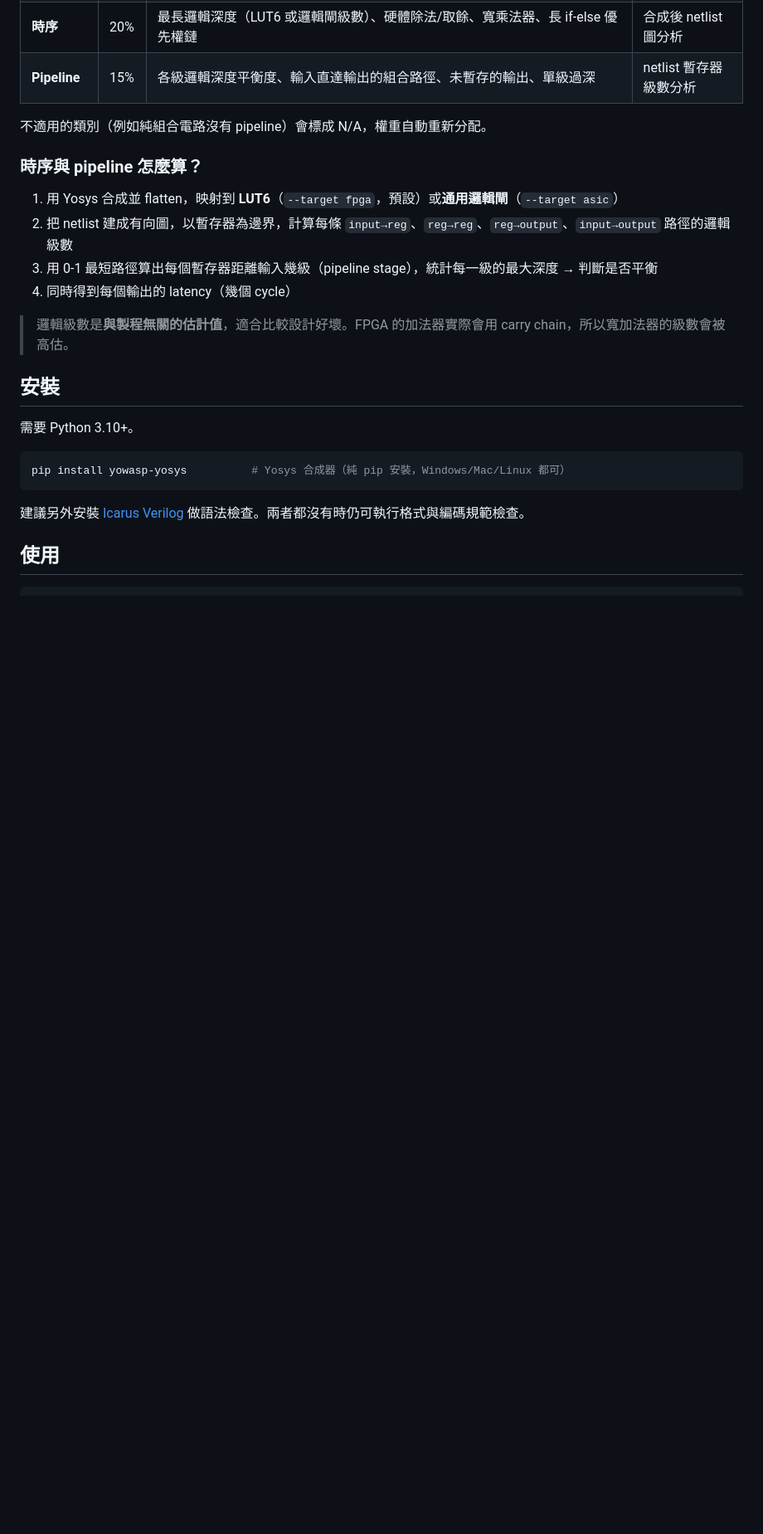
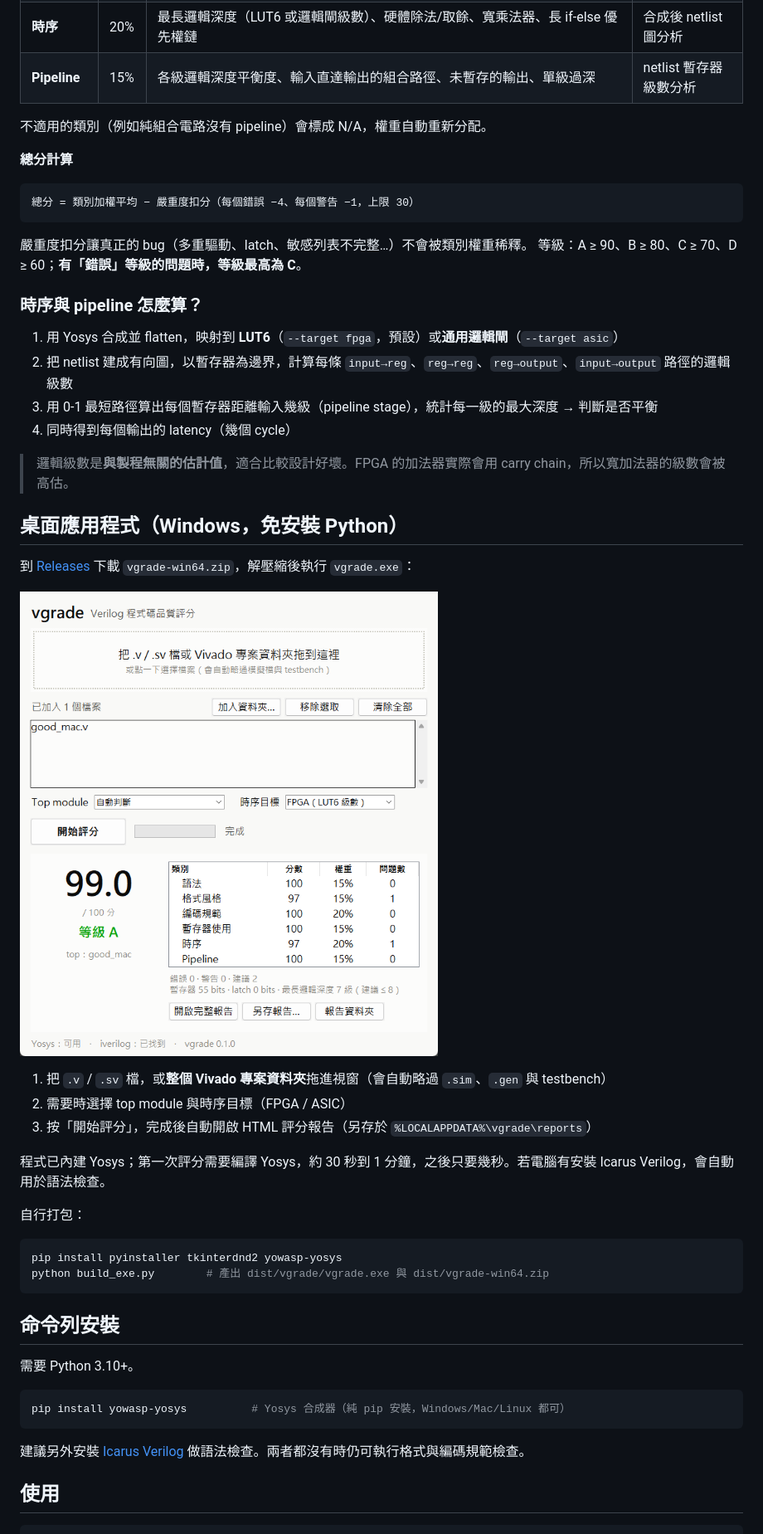
Before and after one commit to WANG-JUI-CHAO/vgrade, a Markdown page: README.md, the part around the change. Shown at 83% size. Rendered like a GitHub page; pictures changed too: docs/app_preview.png (added); blank space fills up the shorter version.

````diff
--- a/README.md
+++ b/README.md
@@ -56,6 +56,15 @@
 
 不適用的類別（例如純組合電路沒有 pipeline）會標成 N/A，權重自動重新分配。
 
+**總分計算**
+
+```
+總分 = 類別加權平均 − 嚴重度扣分（每個錯誤 −4、每個警告 −1，上限 30）
+```
+
+嚴重度扣分讓真正的 bug（多重驅動、latch、敏感列表不完整…）不會被類別權重稀釋。
+等級：A ≥ 90、B ≥ 80、C ≥ 70、D ≥ 60；**有「錯誤」等級的問題時，等級最高為 C**。
+
 ### 時序與 pipeline 怎麼算？
 
 1. 用 Yosys 合成並 flatten，映射到 **LUT6**（`--target fpga`，預設）或**通用邏輯閘**（`--target asic`）
@@ -65,7 +74,26 @@
 
 > 邏輯級數是**與製程無關的估計值**，適合比較設計好壞。FPGA 的加法器實際會用 carry chain，所以寬加法器的級數會被高估。
 
-## 安裝
+## 桌面應用程式（Windows，免安裝 Python）
+
+到 [Releases](https://github.com/WANG-JUI-CHAO/vgrade/releases) 下載 `vgrade-win64.zip`，解壓縮後執行 `vgrade.exe`：
+
+![vgrade 桌面程式](docs/app_preview.png)
+
+1. 把 `.v` / `.sv` 檔，或**整個 Vivado 專案資料夾**拖進視窗（會自動略過 `.sim`、`.gen` 與 testbench）
+2. 需要時選擇 top module 與時序目標（FPGA / ASIC）
+3. 按「開始評分」，完成後自動開啟 HTML 評分報告（另存於 `%LOCALAPPDATA%\vgrade\reports`）
+
+程式已內建 Yosys；第一次評分需要編譯 Yosys，約 30 秒到 1 分鐘，之後只要幾秒。若電腦有安裝 Icarus Verilog，會自動用於語法檢查。
+
+自行打包：
+
+```bash
+pip install pyinstaller tkinterdnd2 yowasp-yosys
+python build_exe.py        # 產出 dist/vgrade/vgrade.exe 與 dist/vgrade-win64.zip
+```
+
+## 命令列安裝
 
 需要 Python 3.10+。
 
````
Also changed, not shown: assets/vgrade.png (added), docs/report_preview.png, 8 other files.
